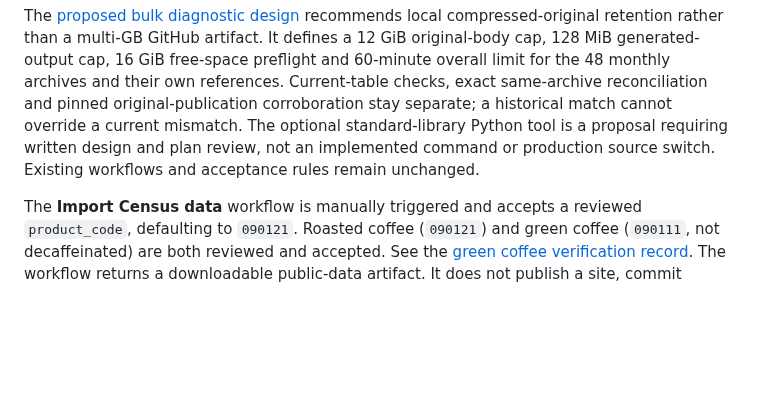
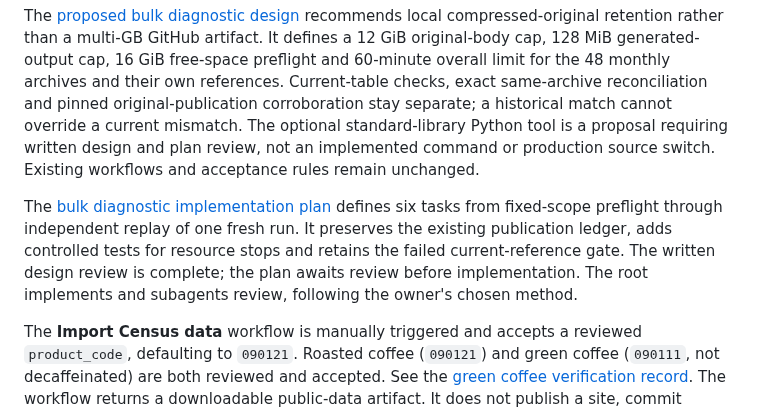
Before and after one commit to Vasuki8/us-trade-tracker, a Markdown page: README.md, the part around the change. Rendered like a GitHub page; blank space fills up the shorter version.

Commit message:
docs: plan bounded Canada bulk diagnostic

```diff
--- a/README.md
+++ b/README.md
@@ -97,6 +97,8 @@ The [bulk-source feasibility sample](docs/data-validation/1220-country-audit.md#
 
 The [proposed bulk diagnostic design](docs/superpowers/specs/2026-10-11-canada-bulk-diagnostic-design.md) recommends local compressed-original retention rather than a multi-GB GitHub artifact. It defines a 12 GiB original-body cap, 128 MiB generated-output cap, 16 GiB free-space preflight and 60-minute overall limit for the 48 monthly archives and their own references. Current-table checks, exact same-archive reconciliation and pinned original-publication corroboration stay separate; a historical match cannot override a current mismatch. The optional standard-library Python tool is a proposal requiring written design and plan review, not an implemented command or production source switch. Existing workflows and acceptance rules remain unchanged.
 
+The [bulk diagnostic implementation plan](docs/superpowers/plans/2026-10-11-canada-bulk-diagnostic.md) defines six tasks from fixed-scope preflight through independent replay of one fresh run. It preserves the existing publication ledger, adds controlled tests for resource stops and retains the failed current-reference gate. The written design review is complete; the plan awaits review before implementation. The root implements and subagents review, following the owner's chosen method.
+
 The **Import Census data** workflow is manually triggered and accepts a reviewed `product_code`, defaulting to `090121`. Roasted coffee (`090121`) and green coffee (`090111`, not decaffeinated) are both reviewed and accepted. See the [green coffee verification record](docs/data-validation/090111.md). The workflow returns a downloadable public-data artifact. It does not publish a site, commit datasets, run on a monthly schedule, or expose the key to ordinary code-check jobs. GitHub requires this workflow file on the default branch before **Run workflow** becomes available ([manual workflow documentation](https://docs.github.com/en/actions/how-tos/manage-workflow-runs/manually-run-a-workflow)).
 
 Choose a reporting month confirmed by the [official release calendar](https://www.census.gov/foreign-trade/schedule.html) and current release information, run with `product_code=090121`, and download `census-090121-release`. The artifact has `processed/` and `raw/` directories: extract those into ignored `data/`, then run `npm run data:validate -- --product 090121`. Green coffee uses `data/products/090111/`; other reviewed products use `data/products/<code>/`. Keep their files separate. Artifacts expire after seven days, so retain the public source/archive separately. Remove `TRADE_DATA_MODE` or set it to `census` to preview the actual release. The key stays in GitHub.
```
Also changed, not shown: 2 other files.
